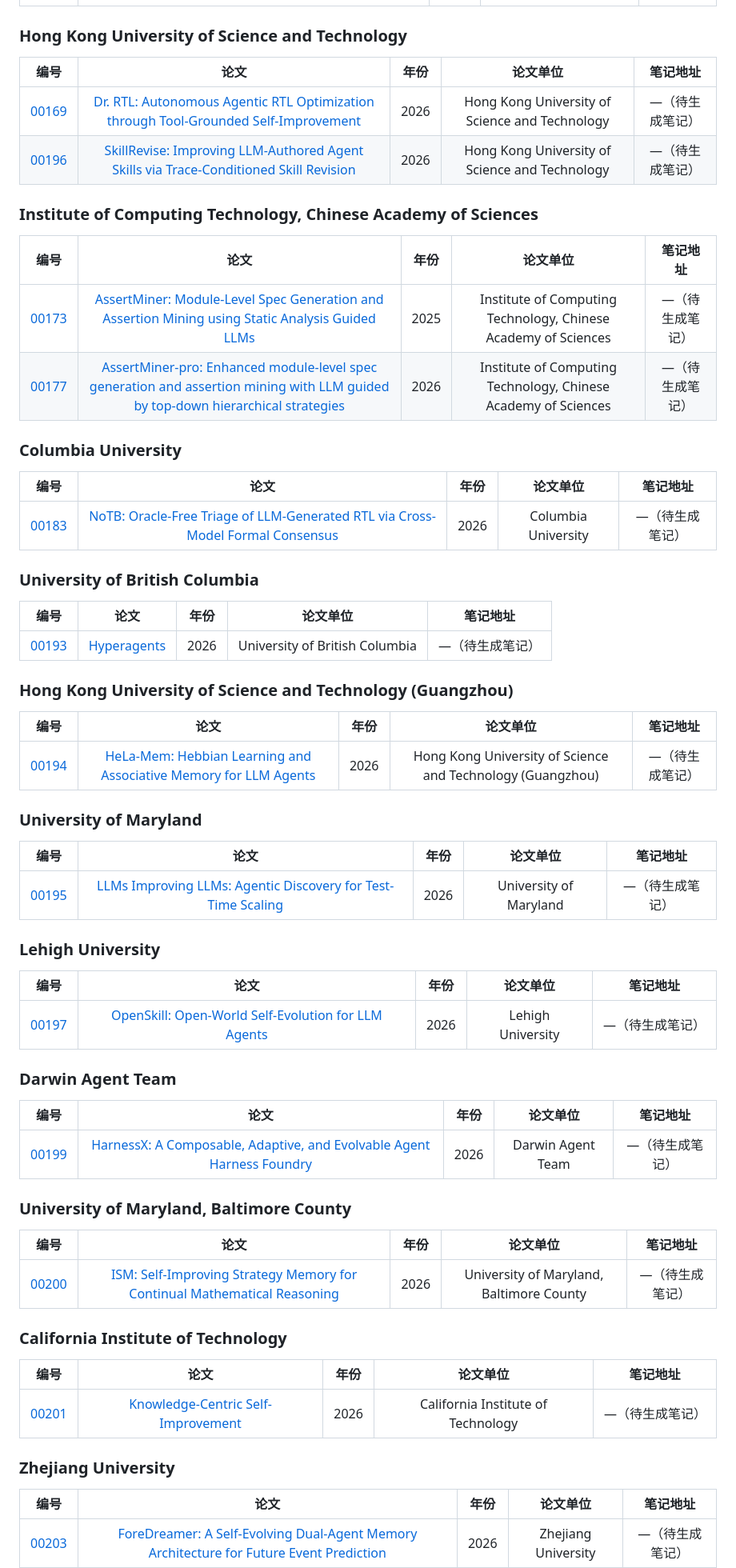
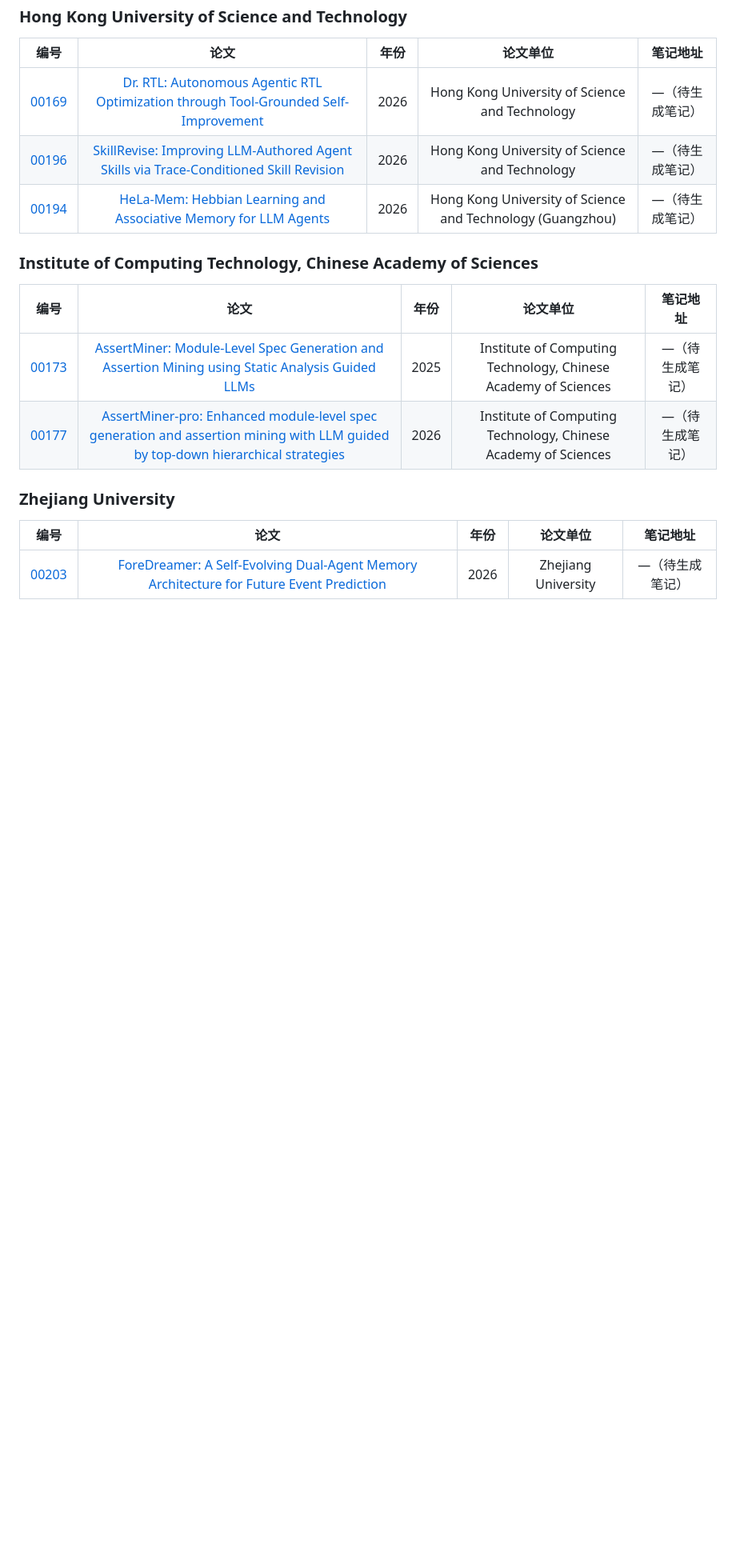
Before and after one commit to yanfeng98/paper-reading-notes, a Markdown page: README.md, the part around one of its changes. Shown at 80% size. Drawn GitHub-style; blank space fills up the shorter version.

```diff
--- a/README.md
+++ b/README.md
@@ -367,6 +327,7 @@
 |:-:|:-:|:-:|:-:|:-:|
 |[00169](https://github.com/yanfeng98/paper-is-all-you-need/blob/main/papers/00169-Dr.RTL.pdf)|[Dr. RTL: Autonomous Agentic RTL Optimization through Tool-Grounded Self-Improvement](https://arxiv.org/abs/2604.14989)|2026|Hong Kong University of Science and Technology|—（待生成笔记）|
 |[00196](https://arxiv.org/abs/2606.01139)|[SkillRevise: Improving LLM-Authored Agent Skills via Trace-Conditioned Skill Revision](https://arxiv.org/abs/2606.01139)|2026|Hong Kong University of Science and Technology|—（待生成笔记）|
+|[00194](https://arxiv.org/abs/2604.16839)|[HeLa-Mem: Hebbian Learning and Associative Memory for LLM Agents](https://arxiv.org/abs/2604.16839)|2026|Hong Kong University of Science and Technology (Guangzhou)|—（待生成笔记）|
 
 ### Institute of Computing Technology, Chinese Academy of Sciences
 
@@ -375,54 +336,6 @@
 |[00173](https://github.com/yanfeng98/paper-is-all-you-need/blob/main/papers/00173-AssertMiner.pdf)|[AssertMiner: Module-Level Spec Generation and Assertion Mining using Static Analysis Guided LLMs](https://arxiv.org/abs/2511.10007)|2025|Institute of Computing Technology, Chinese Academy of Sciences|—（待生成笔记）|
 |[00177](./papers/00177-AssertMiner-pro.pdf)|[AssertMiner-pro: Enhanced module-level spec generation and assertion mining with LLM guided by top-down hierarchical strategies](https://www.sciencedirect.com/science/article/abs/pii/S0167926026001525)|2026|Institute of Computing Technology, Chinese Academy of Sciences|—（待生成笔记）|
 
-### Columbia University
-
-|编号|论文|年份|论文单位|笔记地址|
-|:-:|:-:|:-:|:-:|:-:|
-|[00183](https://github.com/yanfeng98/paper-is-all-you-need/blob/main/papers/00183-NoTB.pdf)|[NoTB: Oracle-Free Triage of LLM-Generated RTL via Cross-Model Formal Consensus](https://arxiv.org/abs/2608.21962)|2026|Columbia University|—（待生成笔记）|
-
-### University of British Columbia
-
-|编号|论文|年份|论文单位|笔记地址|
-|:-:|:-:|:-:|:-:|:-:|
-|[00193](https://arxiv.org/abs/2603.19461)|[Hyperagents](https://arxiv.org/abs/2603.19461)|2026|University of British Columbia|—（待生成笔记）|
-
-### Hong Kong University of Science and Technology (Guangzhou)
-
-|编号|论文|年份|论文单位|笔记地址|
-|:-:|:-:|:-:|:-:|:-:|
-|[00194](https://arxiv.org/abs/2604.16839)|[HeLa-Mem: Hebbian Learning and Associative Memory for LLM Agents](https://arxiv.org/abs/2604.16839)|2026|Hong Kong University of Science and Technology (Guangzhou)|—（待生成笔记）|
-
-### University of Maryland
-
-|编号|论文|年份|论文单位|笔记地址|
-|:-:|:-:|:-:|:-:|:-:|
-|[00195](https://arxiv.org/abs/2605.08083)|[LLMs Improving LLMs: Agentic Discovery for Test-Time Scaling](https://arxiv.org/abs/2605.08083)|2026|University of Maryland|—（待生成笔记）|
-
-### Lehigh University
-
-|编号|论文|年份|论文单位|笔记地址|
-|:-:|:-:|:-:|:-:|:-:|
-|[00197](https://arxiv.org/abs/2606.06741)|[OpenSkill: Open-World Self-Evolution for LLM Agents](https://arxiv.org/abs/2606.06741)|2026|Lehigh University|—（待生成笔记）|
-
-### Darwin Agent Team
-
-|编号|论文|年份|论文单位|笔记地址|
-|:-:|:-:|:-:|:-:|:-:|
-|[00199](https://arxiv.org/abs/2606.14249)|[HarnessX: A Composable, Adaptive, and Evolvable Agent Harness Foundry](https://arxiv.org/abs/2606.14249)|2026|Darwin Agent Team|—（待生成笔记）|
-
-### University of Maryland, Baltimore County
-
-|编号|论文|年份|论文单位|笔记地址|
-|:-:|:-:|:-:|:-:|:-:|
-|[00200](https://arxiv.org/abs/2606.31191)|[ISM: Self-Improving Strategy Memory for Continual Mathematical Reasoning](https://arxiv.org/abs/2606.31191)|2026|University of Maryland, Baltimore County|—（待生成笔记）|
-
-### California Institute of Technology
-
-|编号|论文|年份|论文单位|笔记地址|
-|:-:|:-:|:-:|:-:|:-:|
-|[00201](https://arxiv.org/abs/2607.19592)|[Knowledge-Centric Self-Improvement](https://arxiv.org/abs/2607.19592)|2026|California Institute of Technology|—（待生成笔记）|
-
 ### Zhejiang University
 
 |编号|论文|年份|论文单位|笔记地址|
```
Also changed, not shown: other parts of README.md (+23 -81 lines), CLAUDE.md (+3 -2 lines), skills/read-paper-blog/SKILL.md (+4 -4 lines).
